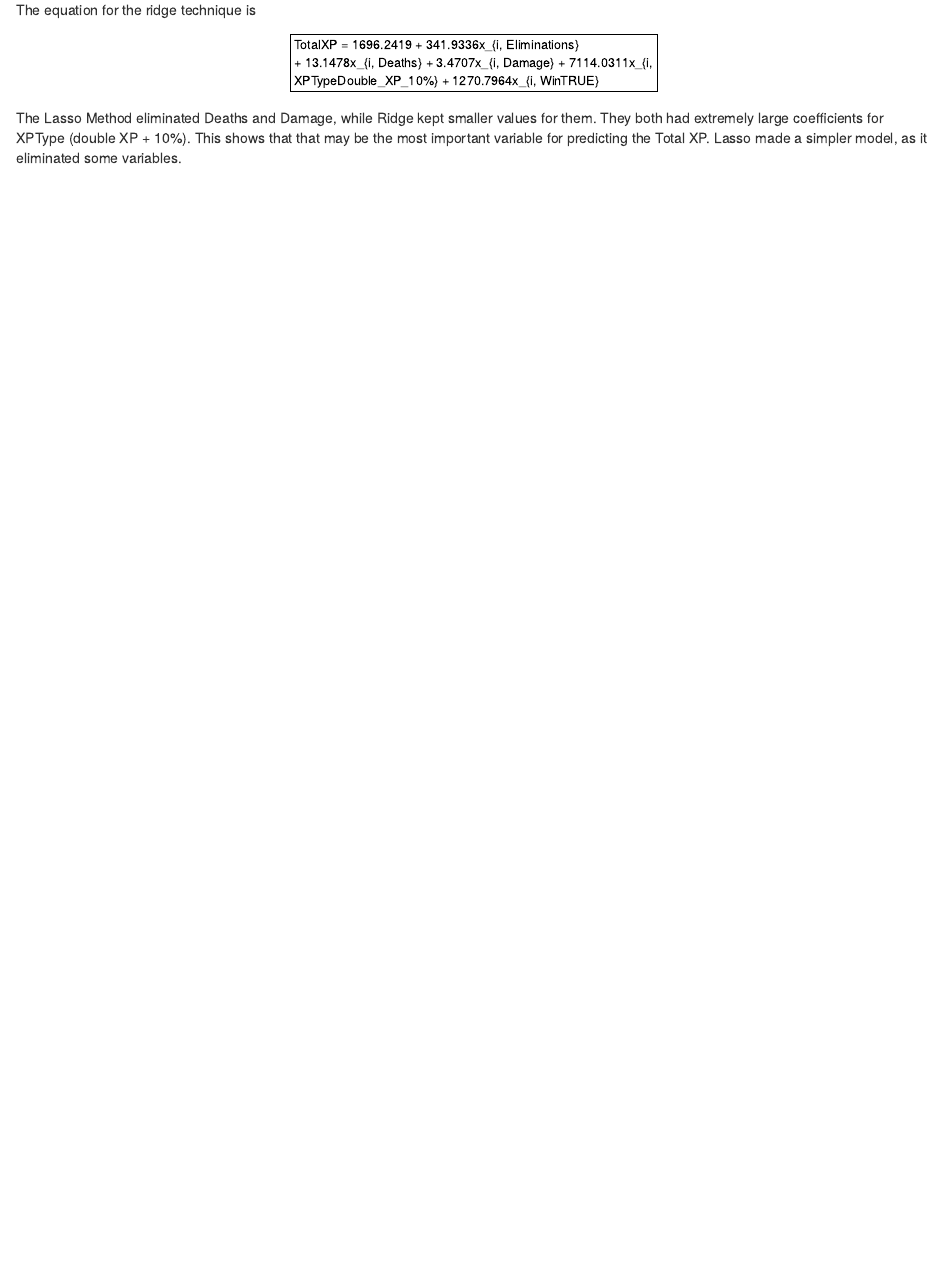
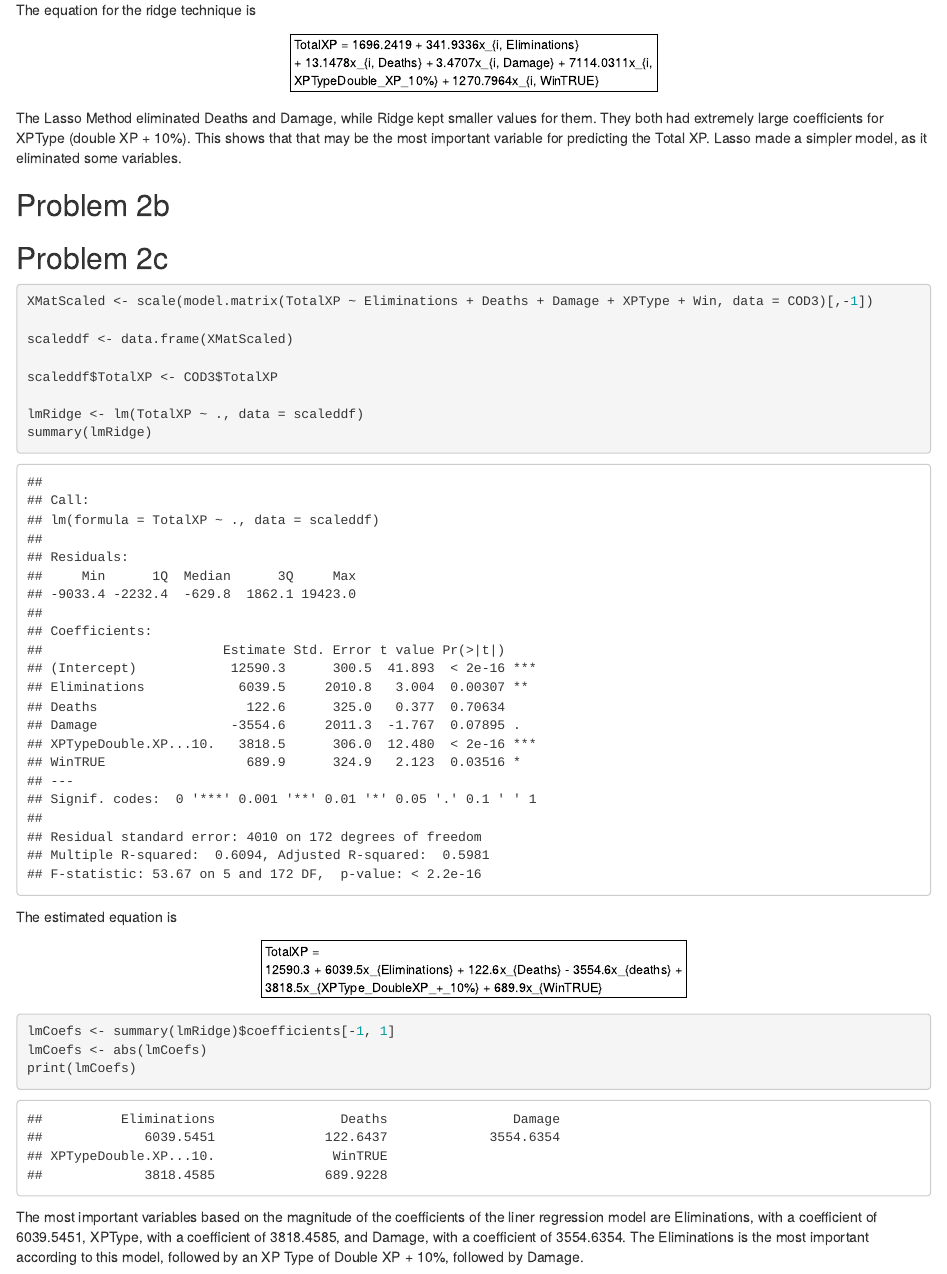
Before and after one commit to jeffyue93/Stat-380-Mini-Project-, an R Markdown document (Stat380MiniProject3.Rmd): the page in a window 1100 px wide, from 4290 px down. Rendered offline with R 4.5, knitr and Pandoc, with nearby package versions.

Commit message:
Add files via upload
2c

````diff
--- a/Stat380MiniProject3.Rmd
+++ b/Stat380MiniProject3.Rmd
@@ -99,3 +99,31 @@ The equation for the ridge technique is
 $$TotalXP = 1696.2419 + 341.9336x_{i, Eliminations} + 13.1478x_{i, Deaths} + 3.4707x_{i, Damage} + 7114.0311x_{i, XPTypeDouble_XP_10%} + 1270.7964x_{i, WinTRUE}$$
 
 The Lasso Method eliminated Deaths and Damage, while Ridge kept smaller values for them. They both had extremely large coefficients for XPType (double XP + 10%). This shows that that may be the most important variable for predicting the Total XP. Lasso made a simpler model, as it eliminated some variables.
+
+
+## Problem 2b
+
+
+
+## Problem 2c
+
+```{r}
+XMatScaled <- scale(model.matrix(TotalXP ~ Eliminations + Deaths + Damage + XPType + Win, data = COD3)[,-1])
+
+scaleddf <- data.frame(XMatScaled)
+
+scaleddf$TotalXP <- COD3$TotalXP
+
+lmRidge <- lm(TotalXP ~ ., data = scaleddf)
+summary(lmRidge)
+```
+
+The estimated equation is $$TotalXP = 12590.3 + 6039.5x_{Eliminations} + 122.6x_{Deaths} - 3554.6x_{deaths} + 3818.5x_{XPType_DoubleXP_+_10%} + 689.9x_{WinTRUE}$$
+
+```{r}
+lmCoefs <- summary(lmRidge)$coefficients[-1, 1]
+lmCoefs <- abs(lmCoefs)
+print(lmCoefs)
+```
+
+The most important variables based on the magnitude of the coefficients of the liner regression model are Eliminations, with a coefficient of 6039.5451, XPType, with a coefficient of 3818.4585, and Damage, with a coefficient of 3554.6354. The Eliminations is the most important according to this model, followed by an XP Type of Double XP + 10%, followed by Damage.
````
